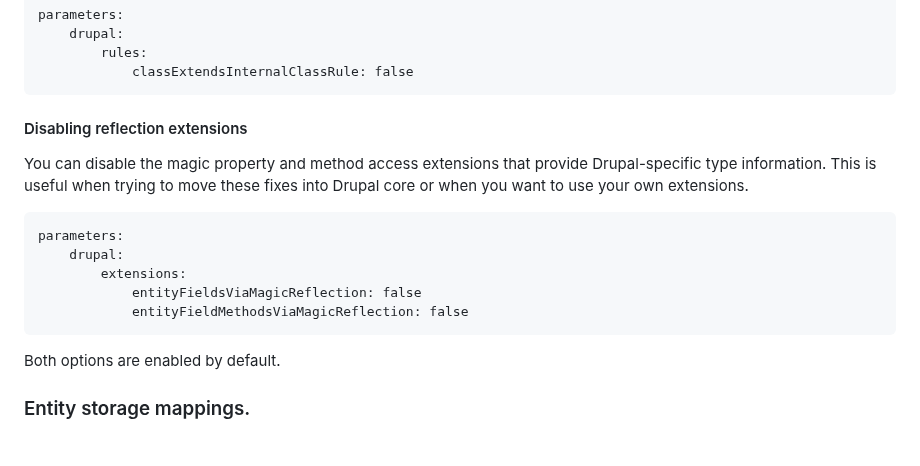
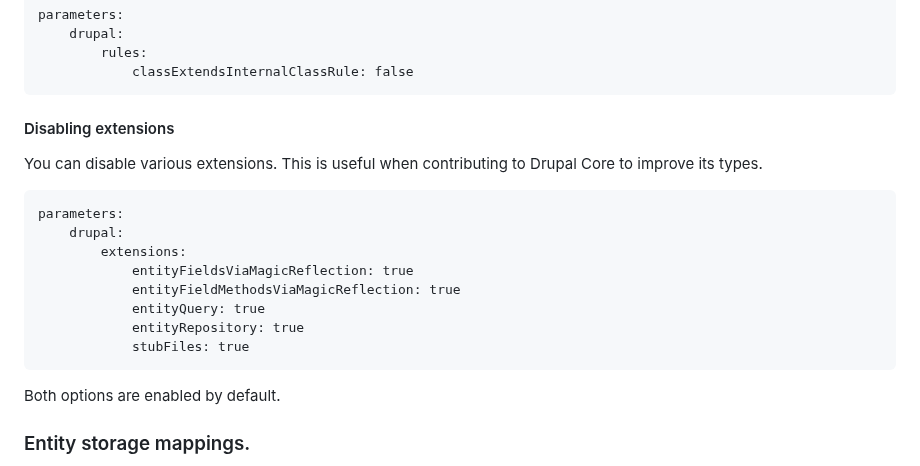
Before and after one commit to mglaman/phpstan-drupal, a Markdown page: README.md, the part around the change. Drawn GitHub-style.

````diff
--- a/README.md
+++ b/README.md
@@ -108,16 +108,19 @@ parameters:
             classExtendsInternalClassRule: false
 ```
 
-#### Disabling reflection extensions
+#### Disabling  extensions
 
-You can disable the magic property and method access extensions that provide Drupal-specific type information. This is useful when trying to move these fixes into Drupal core or when you want to use your own extensions.
+You can disable various extensions. This is useful when contributing to Drupal Core to improve its types.
 
 ```neon
 parameters:
     drupal:
         extensions:
-            entityFieldsViaMagicReflection: false
-            entityFieldMethodsViaMagicReflection: false
+            entityFieldsViaMagicReflection: true
+            entityFieldMethodsViaMagicReflection: true
+            entityQuery: true
+            entityRepository: true
+            stubFiles: true
 ```
 
 Both options are enabled by default.
````
